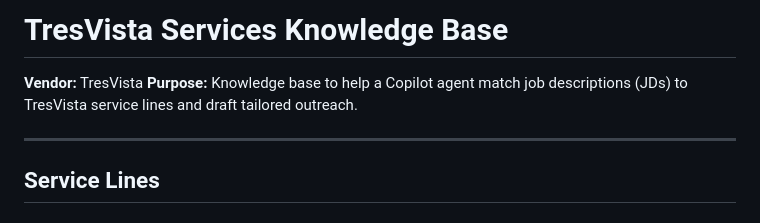
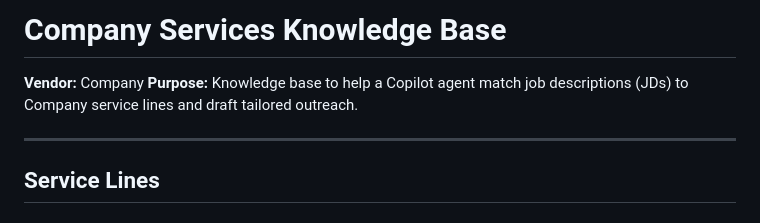
Before and after one commit to vikash18o19/Static-content, a Markdown page: content.md, the part around one of its changes. Rendered like a GitHub page.

Commit message:
Update content.md
Removed company name

```diff
--- a/content.md
+++ b/content.md
@@ -1,7 +1,7 @@
-# TresVista Services Knowledge Base
+# Company Services Knowledge Base
 
-**Vendor:** TresVista
-**Purpose:** Knowledge base to help a Copilot agent match job descriptions (JDs) to TresVista service lines and draft tailored outreach.
+**Vendor:** Company
+**Purpose:** Knowledge base to help a Copilot agent match job descriptions (JDs) to Company service lines and draft tailored outreach.
 
 ---
 
```
Also changed, not shown: other parts of content.md (+6 -6 lines).
